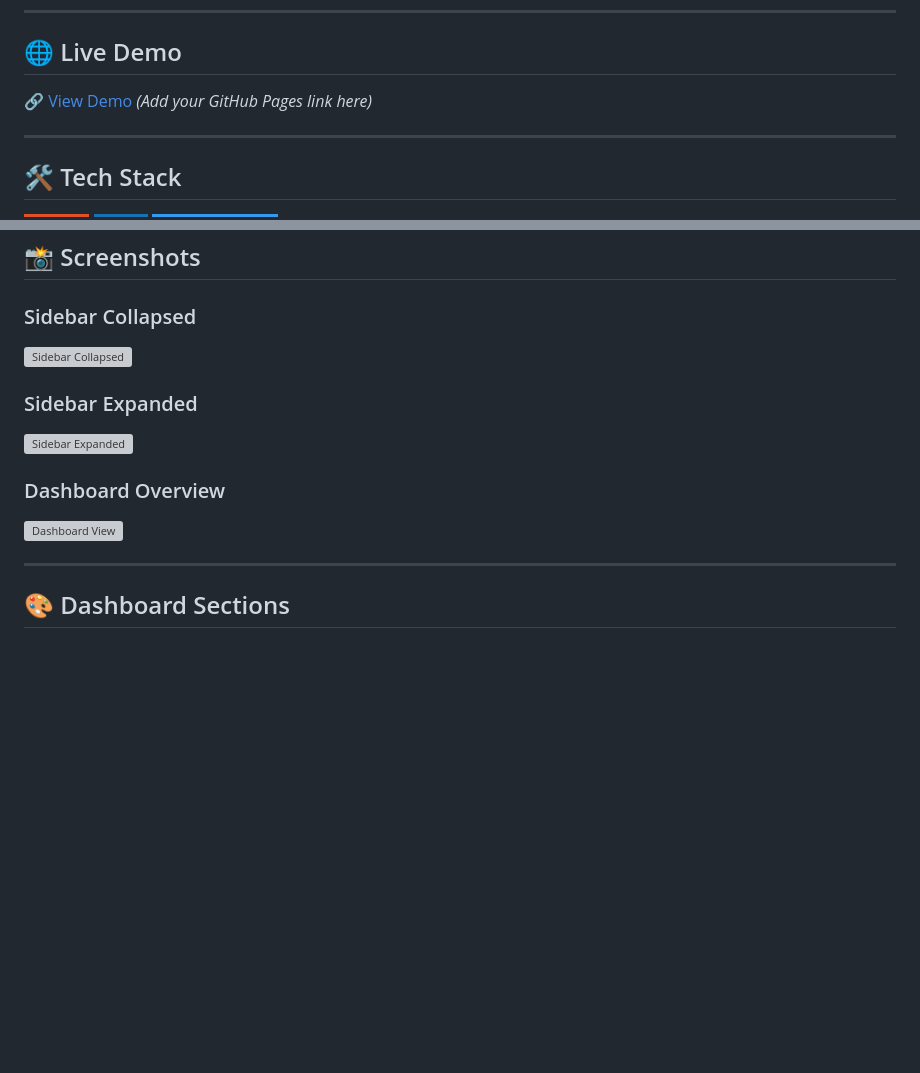
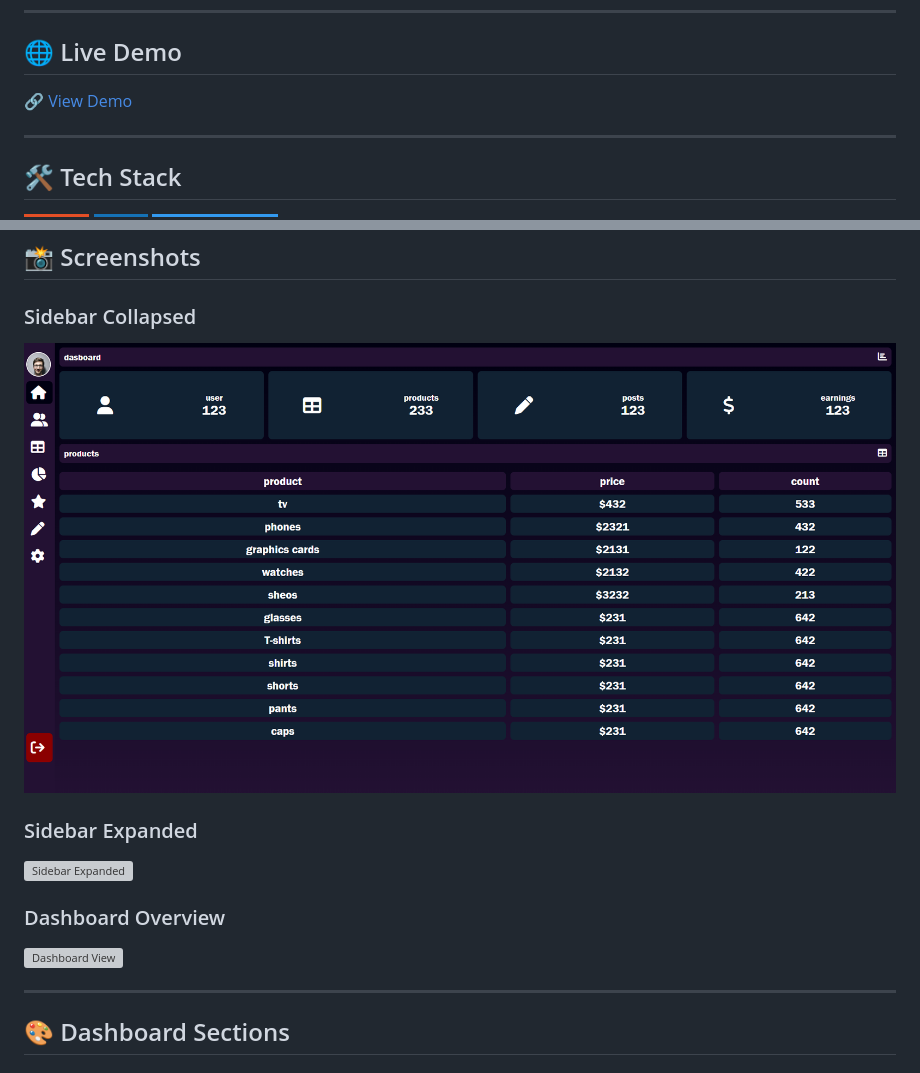
Before and after one commit to Mohammed-004del/mohamed-webdev-Dashboard, a Markdown page: README.md, 2 parts joined by grey strips. Drawn GitHub-style; badges without logos; blank space fills up the shorter version; grey boxes are pictures that could not be loaded.

Commit message:
Revise demo links and update screenshot images
Updated demo links and replaced screenshot paths.

```diff
--- a/README.md
+++ b/README.md
@@ -10,7 +10,7 @@ A sleek and modern **Admin Dashboard** with an elegant sidebar navigation and in
 
 ## 🌐 Live Demo
 
-🔗 [View Demo](#) *(Add your GitHub Pages link here)*
+🔗 [View Demo](#)
 
 ---
 
@@ -39,6 +39,6 @@ A sleek and modern **Admin Dashboard** with an elegant sidebar navigation and in
 ## 📸 Screenshots
 
 ### Sidebar Collapsed
-![Sidebar Collapsed](screenshot_collapsed.png)
+![Sidebar Collapsed](images/dashbored.png)
 
 ### Sidebar Expanded
```
Also changed, not shown: other parts of README.md (+2 -2 lines).
